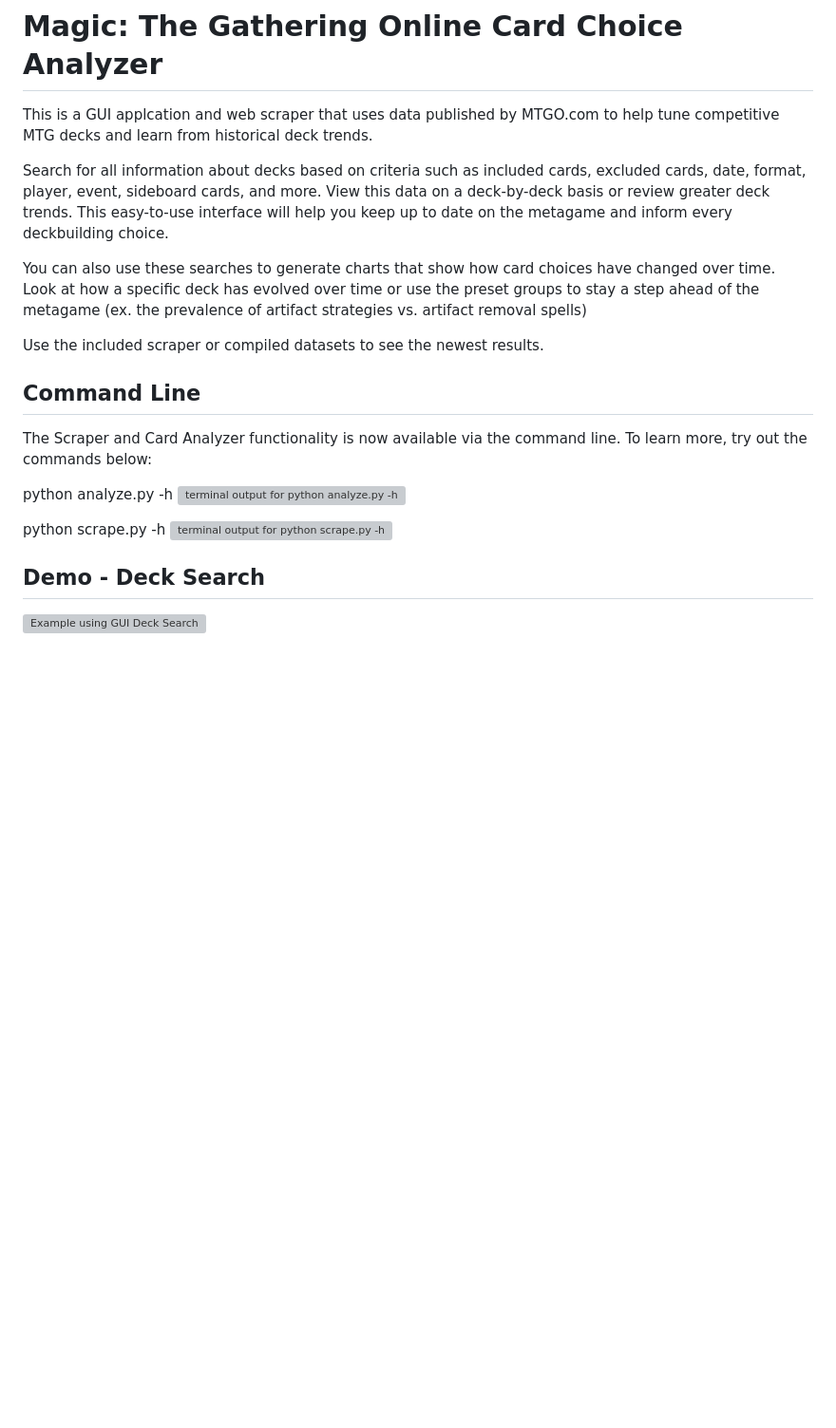
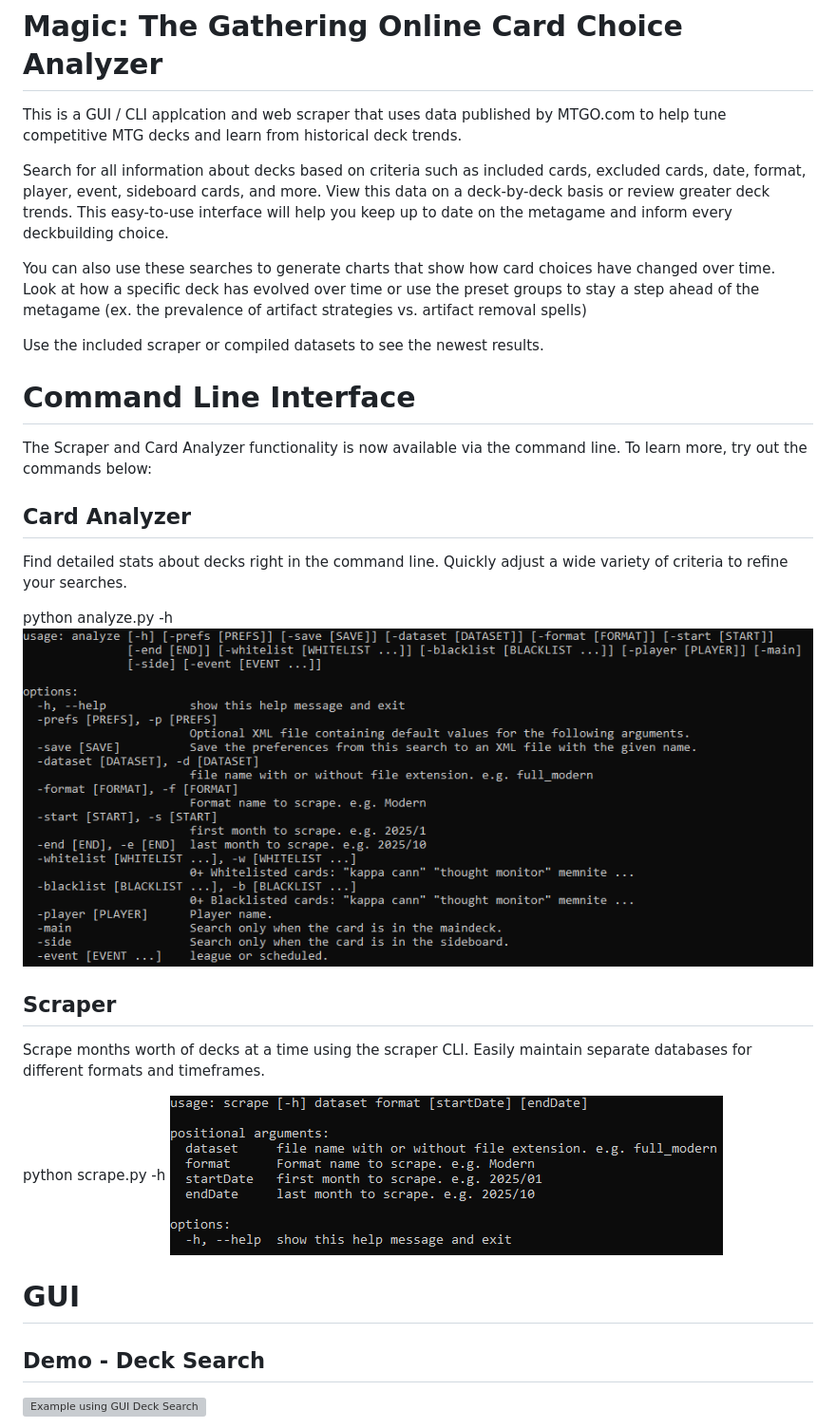
Before and after one commit to nkogut/MTGCardUsageAnalyzer, a Markdown page: README.md, the part around the change. Shown at 95% size. GitHub-like rendering; pictures changed too: Demos/analyzeH.png (added), Demos/scrapeH.png (added); blank space fills up the shorter version; grey boxes are pictures that could not be loaded.

Commit message:
Update Readme for CLI tools

```diff
--- a/README.md
+++ b/README.md
@@ -1,6 +1,6 @@
 # Magic: The Gathering Online Card Choice Analyzer
 
-This is a GUI applcation and web scraper that uses data published by MTGO.com to help tune competitive MTG decks and learn from historical deck trends.
+This is a GUI / CLI applcation and web scraper that uses data published by MTGO.com to help tune competitive MTG decks and learn from historical deck trends.
 
 Search for all information about decks based on criteria such as included cards, excluded cards, date, format, player, event, sideboard cards, and more. View this data on a deck-by-deck basis or review greater deck trends. This easy-to-use interface will help you keep up to date on the metagame and inform every deckbuilding choice.
 
@@ -8,15 +8,25 @@ You can also use these searches to generate charts that show how card choices ha
 
 Use the included scraper or compiled datasets to see the newest results.
 
-## Command Line
+# Command Line Interface
 
 The Scraper and Card Analyzer functionality is now available via the command line. To learn more, try out the commands below:
+
+## Card Analyzer
+
+Find detailed stats about decks right in the command line. Quickly adjust a wide variety of criteria to refine your searches.
 
 python analyze.py -h
 ![terminal output for python analyze.py -h](Demos/analyzeH.png)
 
+## Scraper
+
+Scrape months worth of decks at a time using the scraper CLI. Easily maintain separate databases for different formats and timeframes.
+
 python scrape.py -h
 ![terminal output for python scrape.py -h](Demos/scrapeH.png)
+
+# GUI
 
 ## Demo - Deck Search
 
```
